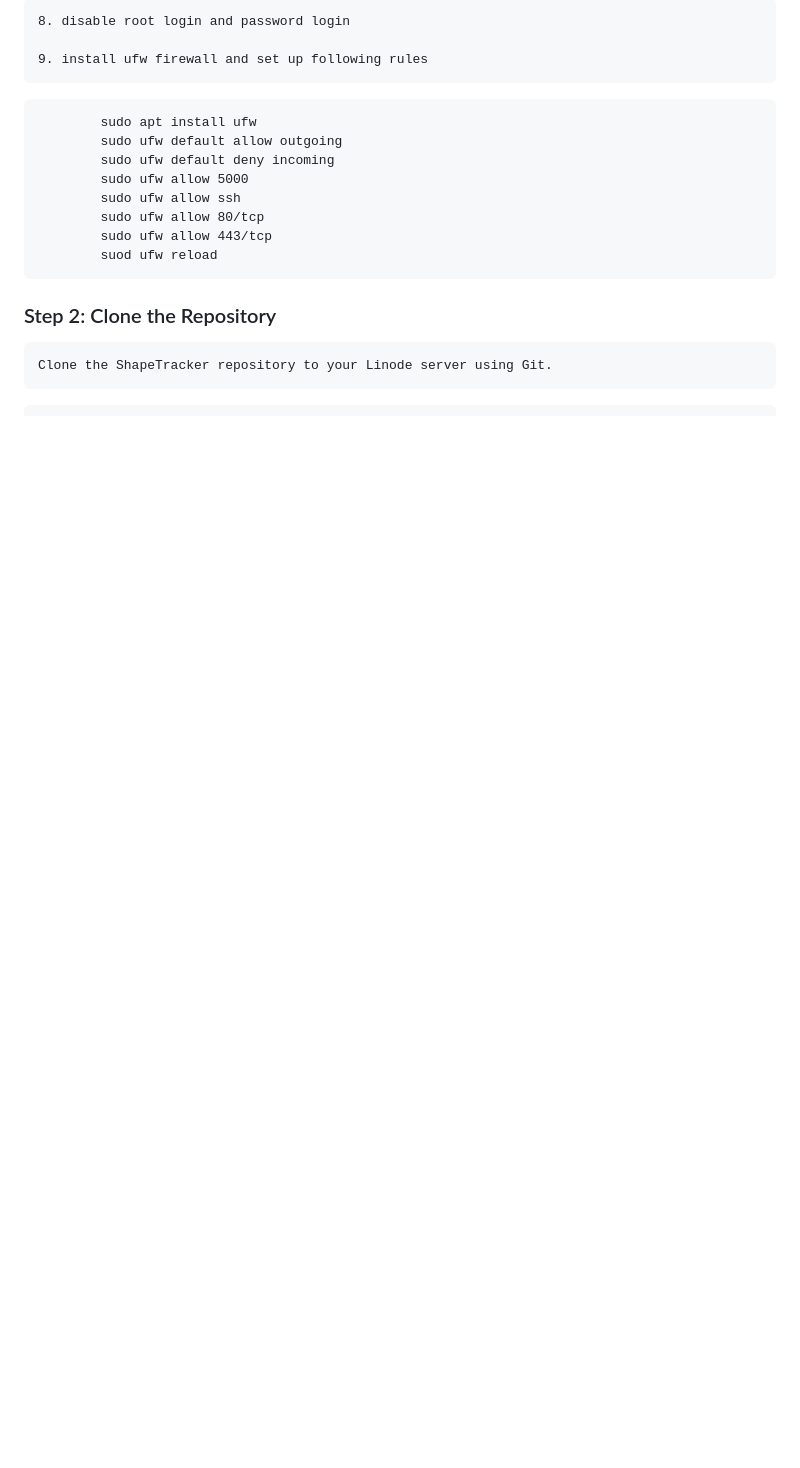
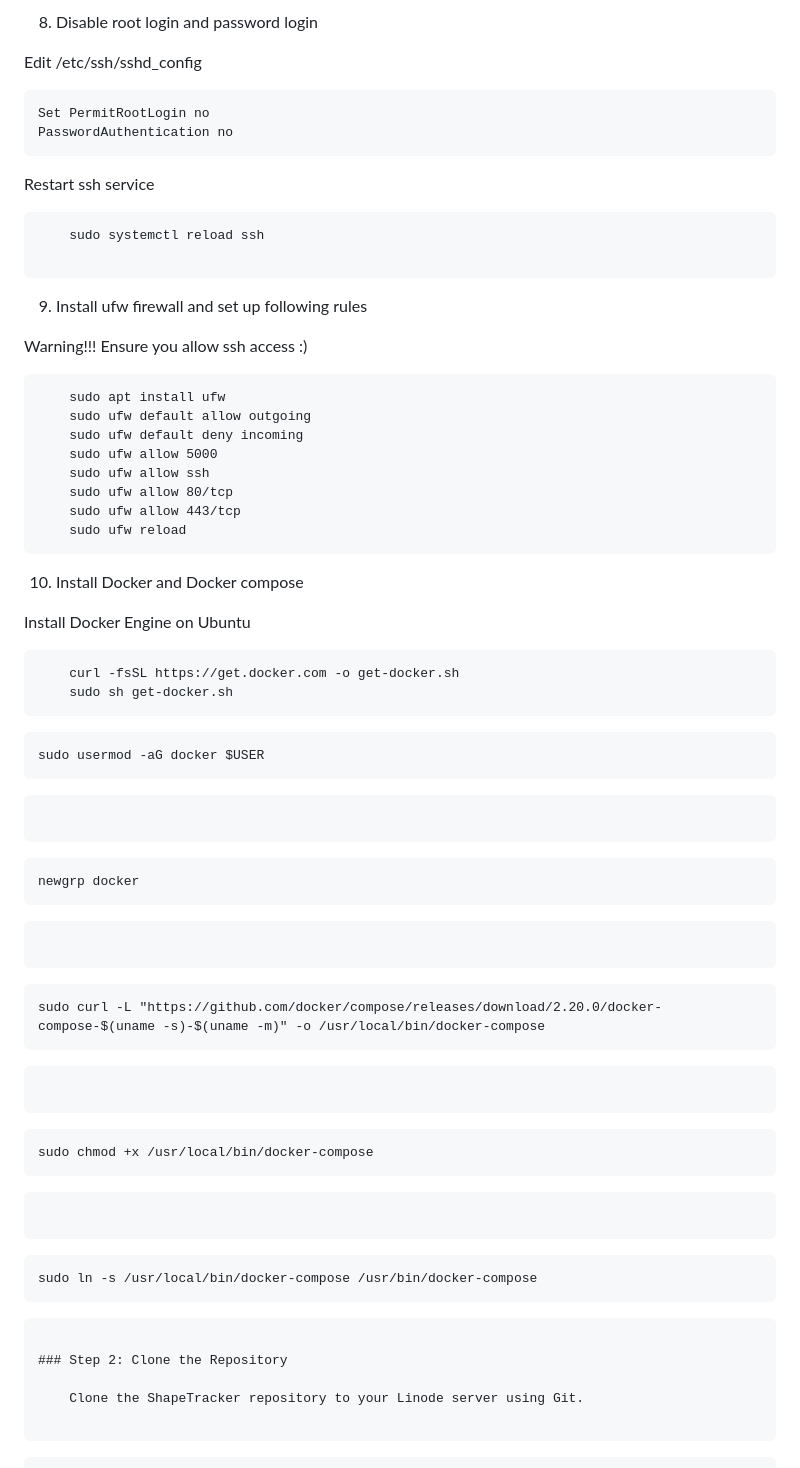
Before and after one commit to prabinkc2046/shapeTracker, a Markdown page: documentation/README.md, the part around the change printed below. GitHub-like rendering; blank space fills up the shorter version.

````diff
--- a/documentation/README.md
+++ b/documentation/README.md
@@ -70,20 +82,70 @@ Edit /etc/hosts file:
 ```
 
-	8. disable root login and password login
+8. Disable root login and password login
 
-	9. install ufw firewall and set up following rules
+Edit /etc/ssh/sshd_config
+
+	Set PermitRootLogin no
+	PasswordAuthentication no
+
+Restart ssh service
+
 ```
-		sudo apt install ufw
-		sudo ufw default allow outgoing
-		sudo ufw default deny incoming
-		sudo ufw allow 5000
-		sudo ufw allow ssh
-		sudo ufw allow 80/tcp
-		sudo ufw allow 443/tcp
-		suod ufw reload
+	sudo systemctl reload ssh
+
+```
+
+9. Install ufw firewall and set up following rules
+
+Warning!!!
+Ensure you allow ssh access :)
+
+```
+	sudo apt install ufw
+	sudo ufw default allow outgoing
+	sudo ufw default deny incoming
+	sudo ufw allow 5000
+	sudo ufw allow ssh
+	sudo ufw allow 80/tcp
+	sudo ufw allow 443/tcp
+	sudo ufw reload
+```
+
+10. Install Docker and Docker compose
+
+Install Docker Engine on Ubuntu
+
+```
+	curl -fsSL https://get.docker.com -o get-docker.sh
+	sudo sh get-docker.sh
+```
+
+	sudo usermod -aG docker $USER
+
+```
+
+```
+	newgrp docker
+
+```
+
+```
+	sudo curl -L "https://github.com/docker/compose/releases/download/2.20.0/docker-compose-$(uname -s)-$(uname -m)" -o /usr/local/bin/docker-compose
+
+```
+
+```
+	sudo chmod +x /usr/local/bin/docker-compose
+
+```
+
+```
+	sudo ln -s /usr/local/bin/docker-compose /usr/bin/docker-compose
+
 ```
 
 ### Step 2: Clone the Repository
 
 	Clone the ShapeTracker repository to your Linode server using Git.
+
 ```
````
Also changed, not shown: other parts of documentation/README.md (+57 -31 lines).
